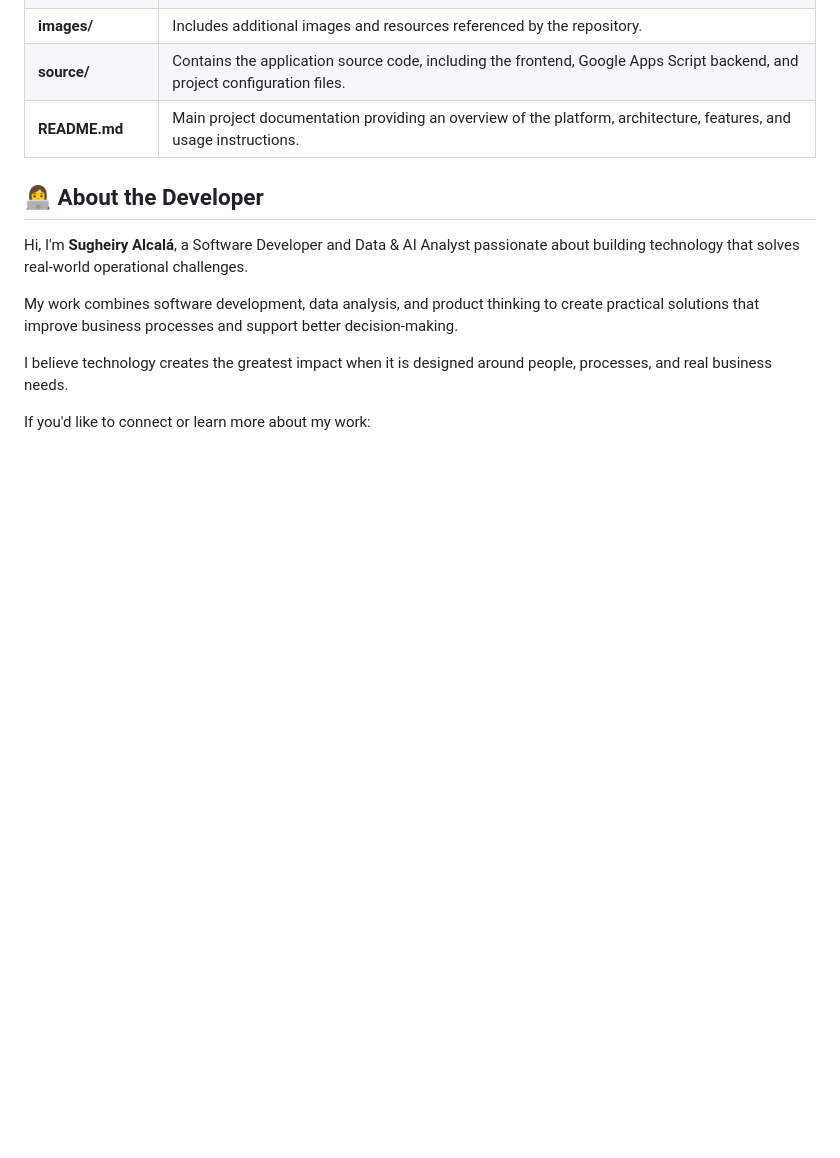
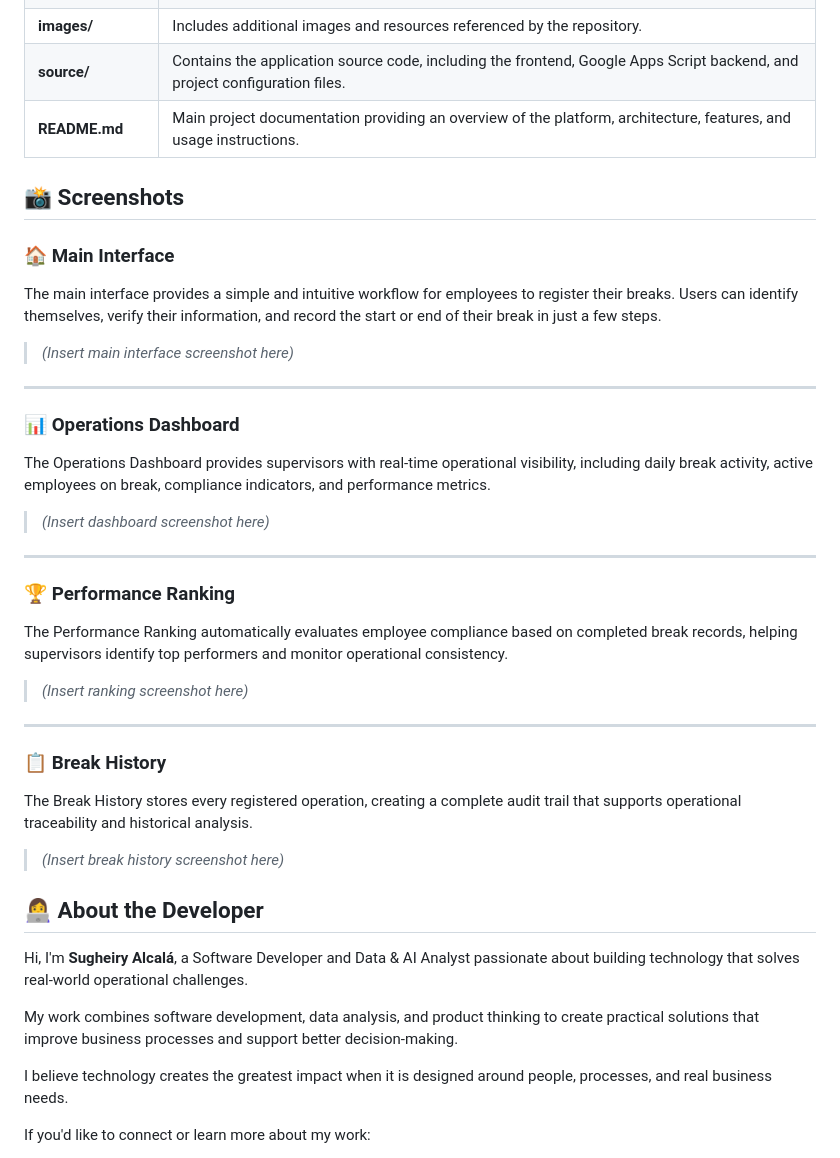
Before and after one commit to sugheiry-alcala/BreakTrack-Pro, a Markdown page: README.md, the part around the change. Drawn GitHub-style; blank space fills up the shorter version.

Commit message:
Enhance README with screenshots and descriptions
Added sections for screenshots of the main interface, operations dashboard, performance ranking, and break history to enhance documentation.

```diff
--- a/README.md
+++ b/README.md
@@ -283,6 +283,41 @@ BreakTrack-Pro/
 | **README.md** | Main project documentation providing an overview of the platform, architecture, features, and usage instructions. |
 
 
+## 📸 Screenshots
+
+### 🏠 Main Interface
+
+The main interface provides a simple and intuitive workflow for employees to register their breaks. Users can identify themselves, verify their information, and record the start or end of their break in just a few steps.
+
+> *(Insert main interface screenshot here)*
+
+---
+
+### 📊 Operations Dashboard
+
+The Operations Dashboard provides supervisors with real-time operational visibility, including daily break activity, active employees on break, compliance indicators, and performance metrics.
+
+> *(Insert dashboard screenshot here)*
+
+---
+
+### 🏆 Performance Ranking
+
+The Performance Ranking automatically evaluates employee compliance based on completed break records, helping supervisors identify top performers and monitor operational consistency.
+
+> *(Insert ranking screenshot here)*
+
+---
+
+### 📋 Break History
+
+The Break History stores every registered operation, creating a complete audit trail that supports operational traceability and historical analysis.
+
+> *(Insert break history screenshot here)*
+
+
+
+
 
 ## 👩‍💻 About the Developer
 
```
